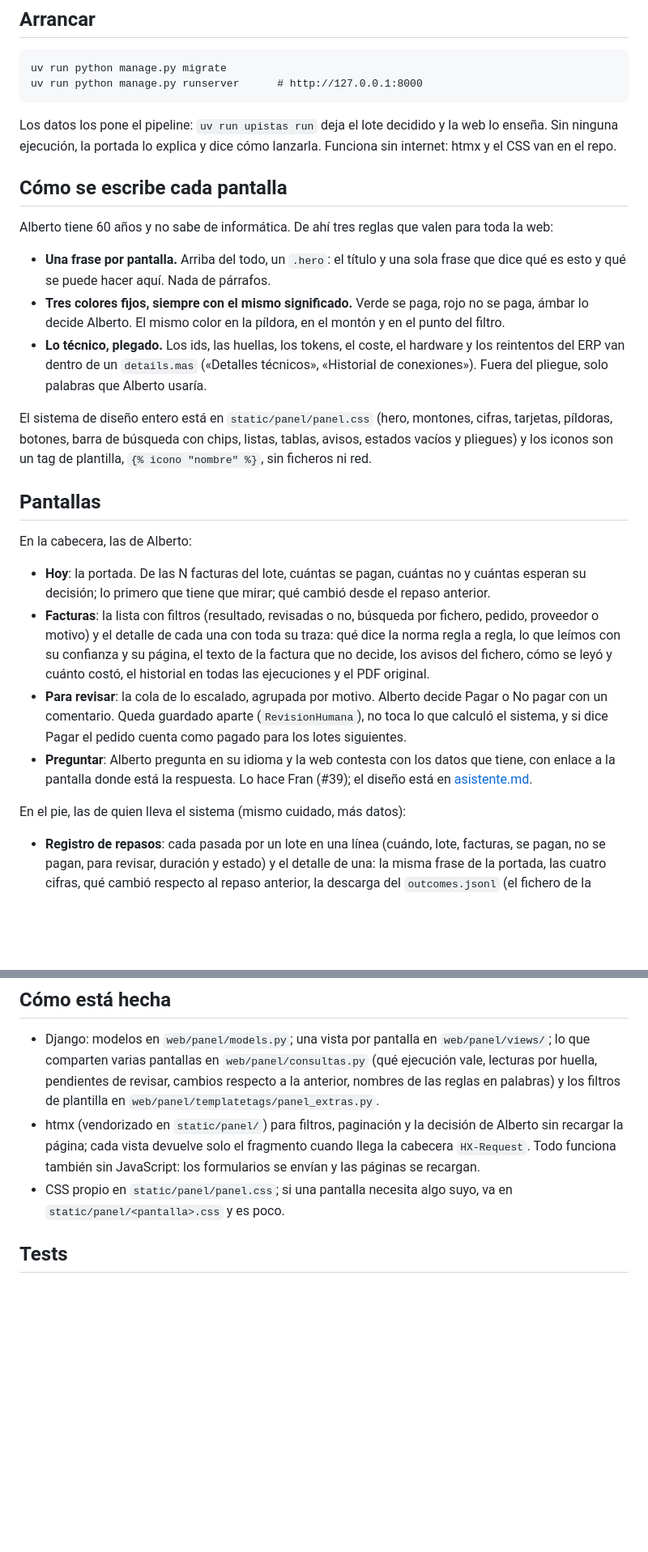
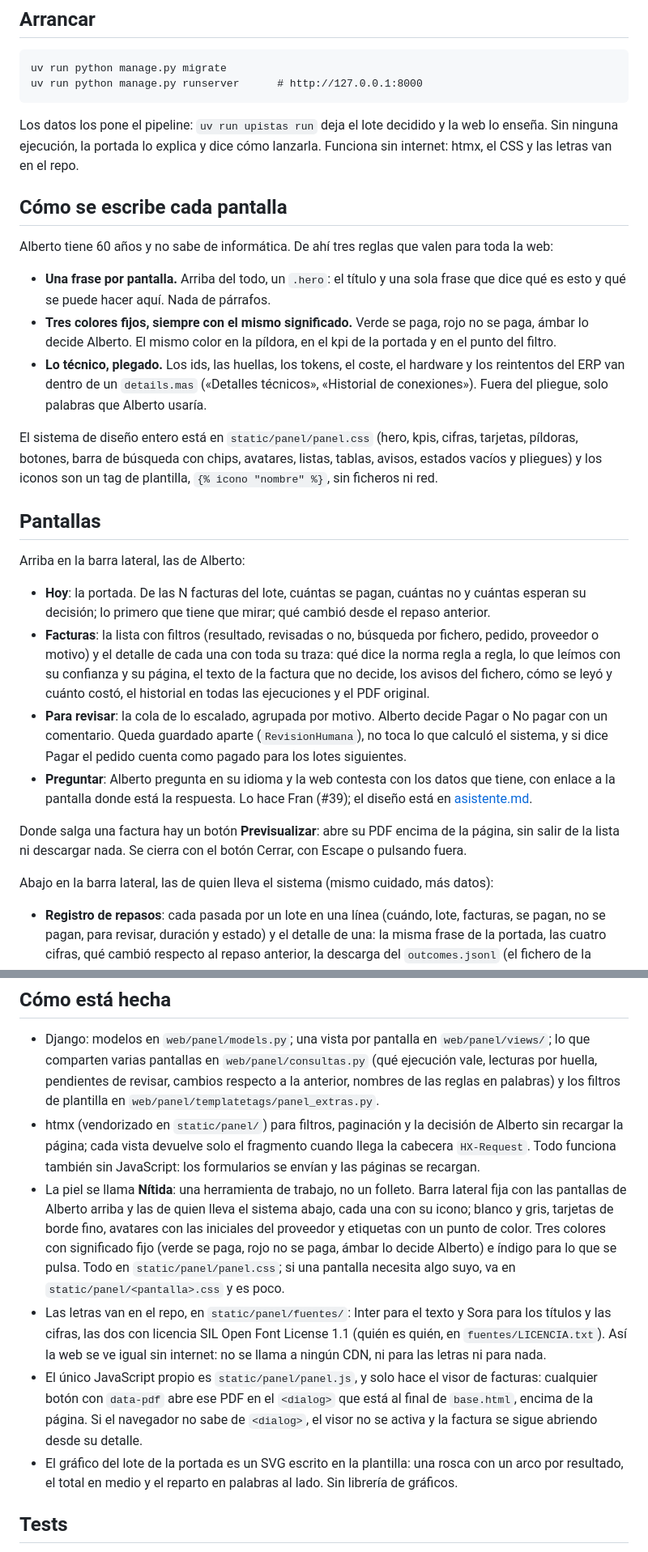
Before and after one commit to antoniorjmnz/upistas, a Markdown page: docs/web.md, 2 parts joined by grey strips. Shown at 81% size. Drawn GitHub-style; blank space fills up the shorter version.

Commit message:
docs(docs): la piel Nítida y Previsualizar en la web de Alberto (#32)

````diff
--- a/docs/web.md
+++ b/docs/web.md
@@ -12,8 +12,8 @@ uv run python manage.py migrate
 uv run python manage.py runserver      # http://127.0.0.1:8000
 ```
 Los datos los pone el pipeline: `uv run upistas run` deja el lote decidido y la web lo enseña. Sin
-ninguna ejecución, la portada lo explica y dice cómo lanzarla. Funciona sin internet: htmx y el CSS van
-en el repo.
+ninguna ejecución, la portada lo explica y dice cómo lanzarla. Funciona sin internet: htmx, el CSS y las
+letras van en el repo.
 
 ## Cómo se escribe cada pantalla
 Alberto tiene 60 años y no sabe de informática. De ahí tres reglas que valen para toda la web:
@@ -21,17 +21,17 @@ Alberto tiene 60 años y no sabe de informática. De ahí tres reglas que valen
 - **Una frase por pantalla.** Arriba del todo, un `.hero`: el título y una sola frase que dice qué es esto
   y qué se puede hacer aquí. Nada de párrafos.
 - **Tres colores fijos, siempre con el mismo significado.** Verde se paga, rojo no se paga, ámbar lo decide
-  Alberto. El mismo color en la píldora, en el montón y en el punto del filtro.
+  Alberto. El mismo color en la píldora, en el kpi de la portada y en el punto del filtro.
 - **Lo técnico, plegado.** Los ids, las huellas, los tokens, el coste, el hardware y los reintentos del ERP
   van dentro de un `details.mas` («Detalles técnicos», «Historial de conexiones»). Fuera del pliegue, solo
   palabras que Alberto usaría.
 
-El sistema de diseño entero está en `static/panel/panel.css` (hero, montones, cifras, tarjetas, píldoras,
-botones, barra de búsqueda con chips, listas, tablas, avisos, estados vacíos y pliegues) y los iconos son
-un tag de plantilla, `{% icono "nombre" %}`, sin ficheros ni red.
+El sistema de diseño entero está en `static/panel/panel.css` (hero, kpis, cifras, tarjetas, píldoras,
+botones, barra de búsqueda con chips, avatares, listas, tablas, avisos, estados vacíos y pliegues) y los
+iconos son un tag de plantilla, `{% icono "nombre" %}`, sin ficheros ni red.
 
 ## Pantallas
-En la cabecera, las de Alberto:
+Arriba en la barra lateral, las de Alberto:
 
 - **Hoy**: la portada. De las N facturas del lote, cuántas se pagan, cuántas no y cuántas esperan su
   decisión; lo primero que tiene que mirar; qué cambió desde el repaso anterior.
@@ -45,7 +45,10 @@ En la cabecera, las de Alberto:
 - **Preguntar**: Alberto pregunta en su idioma y la web contesta con los datos que tiene, con enlace a la
   pantalla donde está la respuesta. Lo hace Fran (#39); el diseño está en [asistente.md](asistente.md).
 
-En el pie, las de quien lleva el sistema (mismo cuidado, más datos):
+Donde salga una factura hay un botón **Previsualizar**: abre su PDF encima de la página, sin salir de la
+lista ni descargar nada. Se cierra con el botón Cerrar, con Escape o pulsando fuera.
+
+Abajo en la barra lateral, las de quien lleva el sistema (mismo cuidado, más datos):
 
 - **Registro de repasos**: cada pasada por un lote en una línea (cuándo, lote, facturas, se pagan, no se
   pagan, para revisar, duración y estado) y el detalle de una: la misma frase de la portada, las cuatro
@@ -64,8 +67,20 @@ En el pie, las de quien lleva el sistema (mismo cuidado, más datos):
 - htmx (vendorizado en `static/panel/`) para filtros, paginación y la decisión de Alberto sin recargar la
   página; cada vista devuelve solo el fragmento cuando llega la cabecera `HX-Request`. Todo funciona
   también sin JavaScript: los formularios se envían y las páginas se recargan.
-- CSS propio en `static/panel/panel.css`; si una pantalla necesita algo suyo, va en
+- La piel se llama **Nítida**: una herramienta de trabajo, no un folleto. Barra lateral fija con las
+  pantallas de Alberto arriba y las de quien lleva el sistema abajo, cada una con su icono; blanco y gris,
+  tarjetas de borde fino, avatares con las iniciales del proveedor y etiquetas con un punto de color. Tres
+  colores con significado fijo (verde se paga, rojo no se paga, ámbar lo decide Alberto) e índigo para lo
+  que se pulsa. Todo en `static/panel/panel.css`; si una pantalla necesita algo suyo, va en
   `static/panel/<pantalla>.css` y es poco.
+- Las letras van en el repo, en `static/panel/fuentes/`: Inter para el texto y Sora para los títulos y las
+  cifras, las dos con licencia SIL Open Font License 1.1 (quién es quién, en `fuentes/LICENCIA.txt`). Así
+  la web se ve igual sin internet: no se llama a ningún CDN, ni para las letras ni para nada.
+- El único JavaScript propio es `static/panel/panel.js`, y solo hace el visor de facturas: cualquier botón
+  con `data-pdf` abre ese PDF en el `<dialog>` que está al final de `base.html`, encima de la página. Si el
+  navegador no sabe de `<dialog>`, el visor no se activa y la factura se sigue abriendo desde su detalle.
+- El gráfico del lote de la portada es un SVG escrito en la plantilla: una rosca con un arco por resultado,
+  el total en medio y el reparto en palabras al lado. Sin librería de gráficos.
 
 ## Tests
 `tests/integracion/test_web*.py`, con las fixtures de `tests/integracion/conftest.py`: `alberto` (el
````
